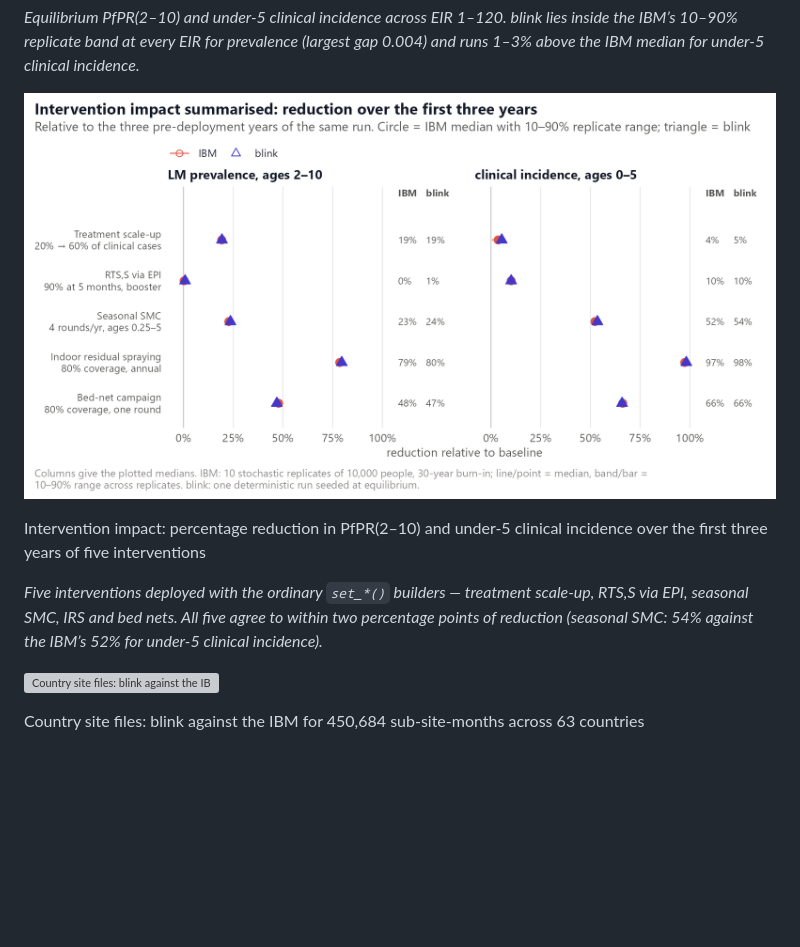
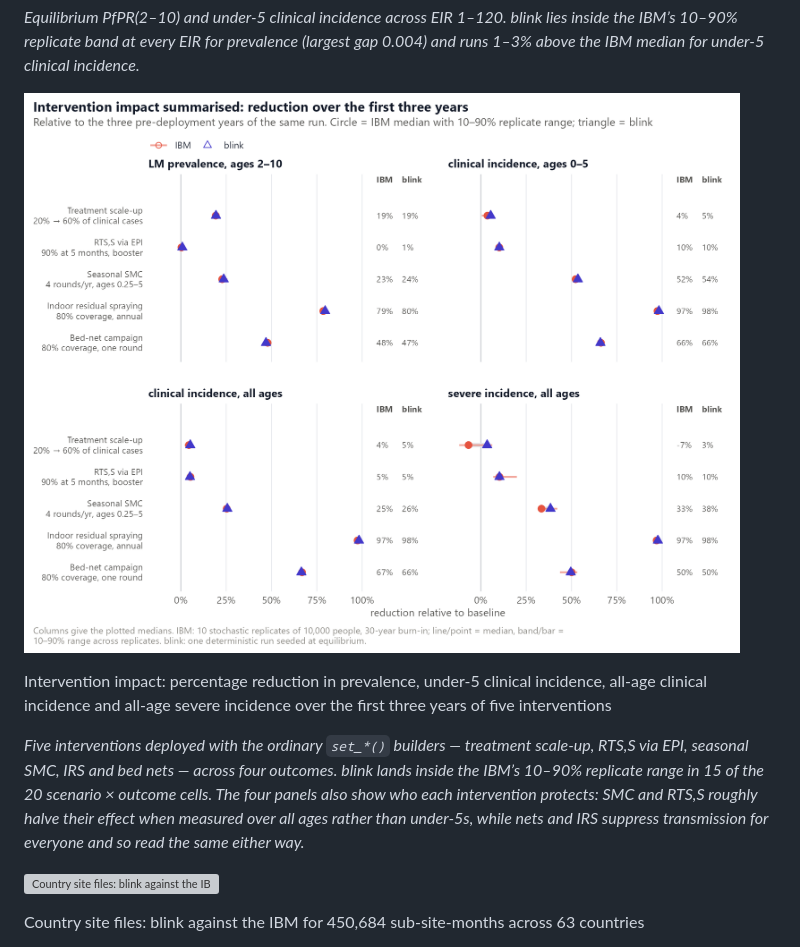
Before and after one commit to pwinskill/fleet, a Markdown page: index.md, the part around the change. GitHub-like rendering; pictures changed too: reference/figures/cmp_int_impact.png; blank space fills up the shorter version; grey boxes are pictures that could not be loaded.

```diff
--- a/index.md
+++ b/index.md
@@ -425,17 +425,22 @@ blink lies inside the IBM’s 10–90% replicate band at every EIR for
 prevalence (largest gap 0.004) and runs 1–3% above the IBM median for
 under-5 clinical incidence.*
 
-![Intervention impact: percentage reduction in PfPR(2–10) and under-5
-clinical incidence over the first three years of five
+![Intervention impact: percentage reduction in prevalence, under-5
+clinical incidence, all-age clinical incidence and all-age severe
+incidence over the first three years of five
 interventions](reference/figures/cmp_int_impact.png)
 
-Intervention impact: percentage reduction in PfPR(2–10) and under-5
-clinical incidence over the first three years of five interventions
+Intervention impact: percentage reduction in prevalence, under-5
+clinical incidence, all-age clinical incidence and all-age severe
+incidence over the first three years of five interventions
 
 *Five interventions deployed with the ordinary `set_*()` builders —
-treatment scale-up, RTS,S via EPI, seasonal SMC, IRS and bed nets. All
-five agree to within two percentage points of reduction (seasonal SMC:
-54% against the IBM’s 52% for under-5 clinical incidence).*
+treatment scale-up, RTS,S via EPI, seasonal SMC, IRS and bed nets —
+across four outcomes. blink lands inside the IBM’s 10–90% replicate
+range in 15 of the 20 scenario × outcome cells. The four panels also
+show who each intervention protects: SMC and RTS,S roughly halve their
+effect when measured over all ages rather than under-5s, while nets and
+IRS suppress transmission for everyone and so read the same either way.*
 
 ![Country site files: blink against the IBM for 450,684 sub-site-months
 across 63 countries](reference/figures/cmp_core_sites.png)
```
Also changed, not shown: articles/comparison.md (+53 -17 lines), news/index.md (+11 -0 lines), articles/cmp_int_impact.png, 6 other files.
